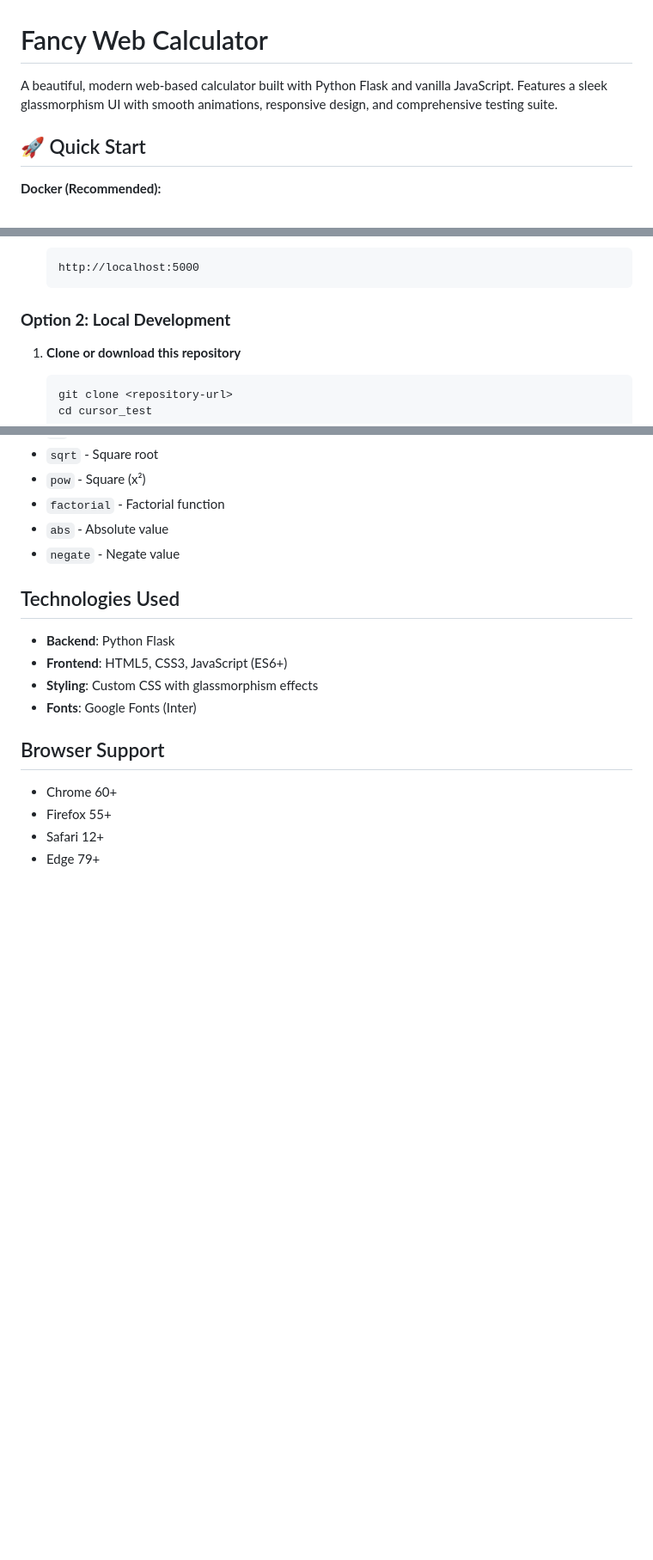
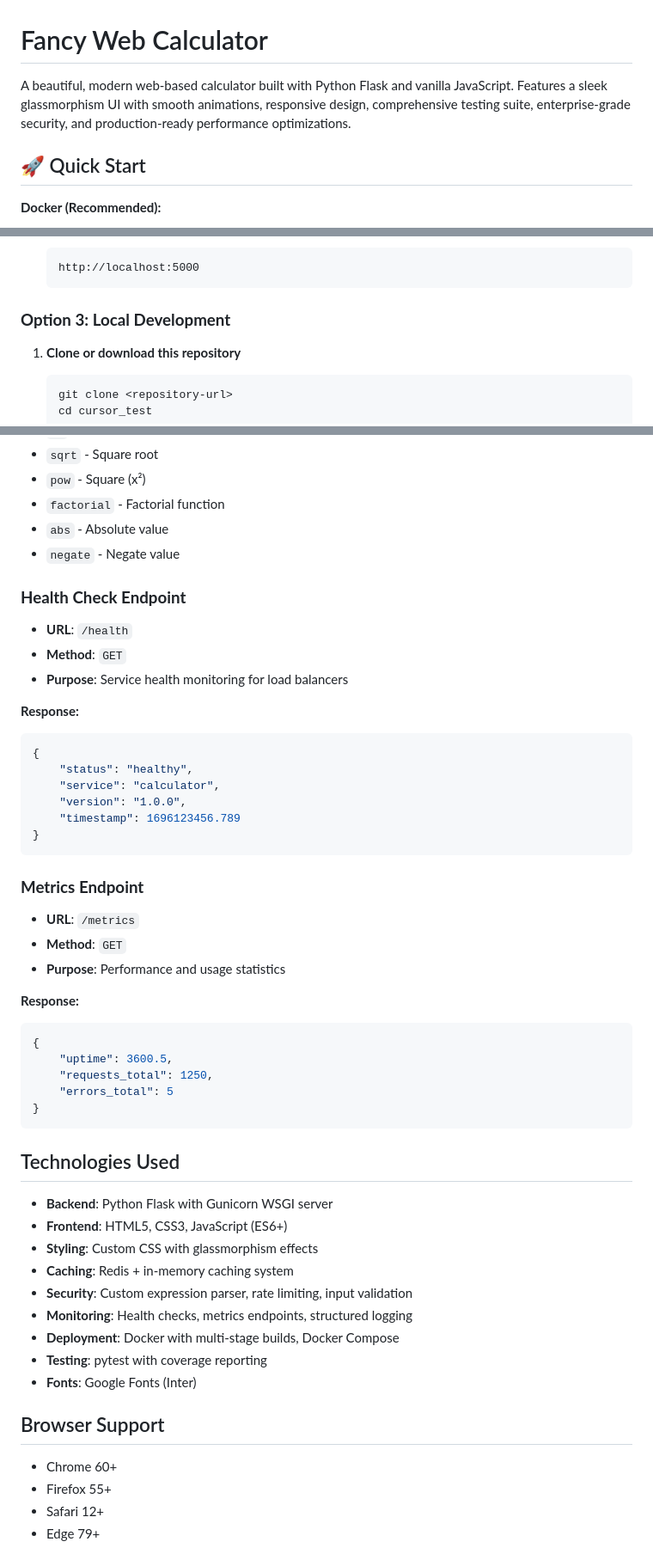
Before and after one commit to jbroberg222/cursor_test, a Markdown page: README.md, 3 parts joined by grey strips. Shown at 86% size. Rendered like a GitHub page; blank space fills up the shorter version.

````diff
--- a/README.md
+++ b/README.md
@@ -1,6 +1,6 @@
 # Fancy Web Calculator
 
-A beautiful, modern web-based calculator built with Python Flask and vanilla JavaScript. Features a sleek glassmorphism UI with smooth animations, responsive design, and comprehensive testing suite.
+A beautiful, modern web-based calculator built with Python Flask and vanilla JavaScript. Features a sleek glassmorphism UI with smooth animations, responsive design, comprehensive testing suite, enterprise-grade security, and production-ready performance optimizations.
 
 ## 🚀 Quick Start
 
@@ -65,7 +91,7 @@ python app.py
    http://localhost:5000
    ```
 
-### **Option 2: Local Development**
+### **Option 3: Local Development**
 
 1. **Clone or download this repository**
    ```bash
@@ -297,11 +356,45 @@ cursor_test/
 - `abs` - Absolute value
 - `negate` - Negate value
 
+### **Health Check Endpoint**
+- **URL**: `/health`
+- **Method**: `GET`
+- **Purpose**: Service health monitoring for load balancers
+
+**Response:**
+```json
+{
+    "status": "healthy",
+    "service": "calculator",
+    "version": "1.0.0",
+    "timestamp": 1696123456.789
+}
+```
+
+### **Metrics Endpoint**
+- **URL**: `/metrics`
+- **Method**: `GET`
+- **Purpose**: Performance and usage statistics
+
+**Response:**
+```json
+{
+    "uptime": 3600.5,
+    "requests_total": 1250,
+    "errors_total": 5
+}
+```
+
 ## Technologies Used
 
-- **Backend**: Python Flask
+- **Backend**: Python Flask with Gunicorn WSGI server
 - **Frontend**: HTML5, CSS3, JavaScript (ES6+)
 - **Styling**: Custom CSS with glassmorphism effects
+- **Caching**: Redis + in-memory caching system
+- **Security**: Custom expression parser, rate limiting, input validation
+- **Monitoring**: Health checks, metrics endpoints, structured logging
+- **Deployment**: Docker with multi-stage builds, Docker Compose
+- **Testing**: pytest with coverage reporting
 - **Fonts**: Google Fonts (Inter)
 
 ## Browser Support
````
Also changed, not shown: other parts of README.md (+74 -15 lines).
